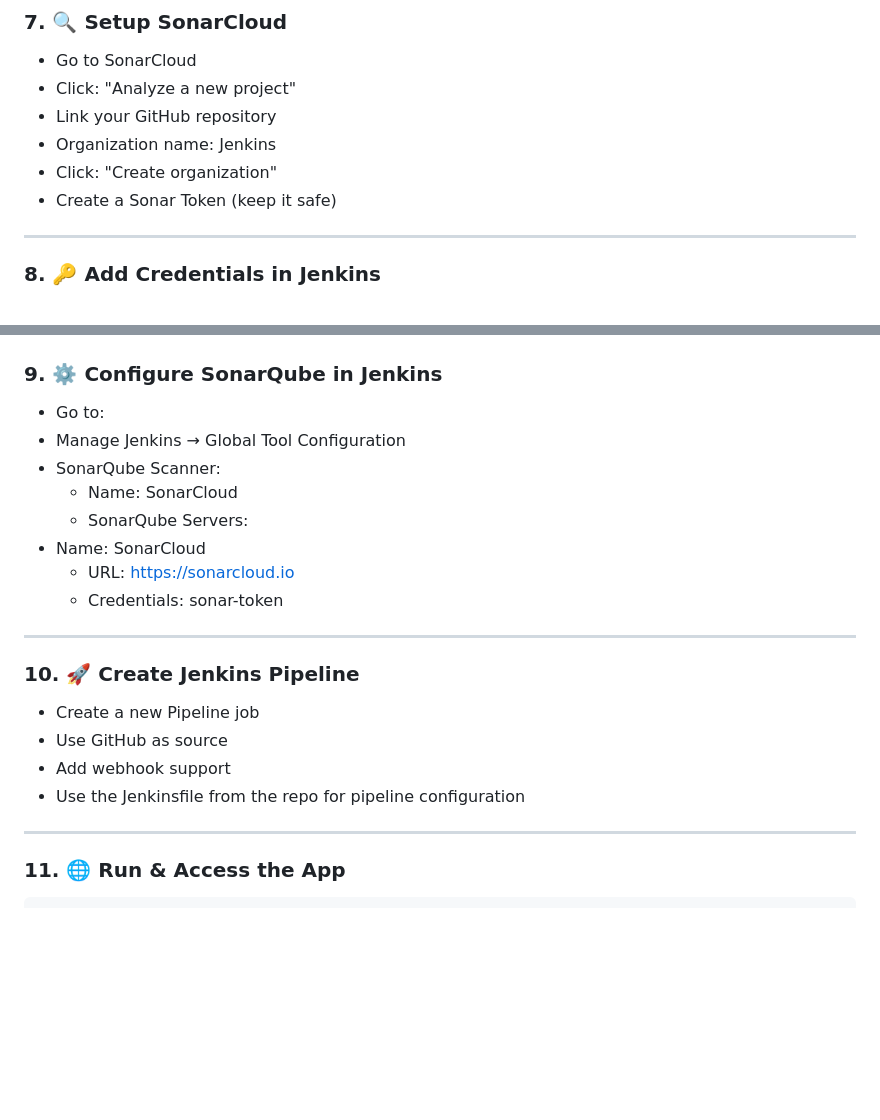
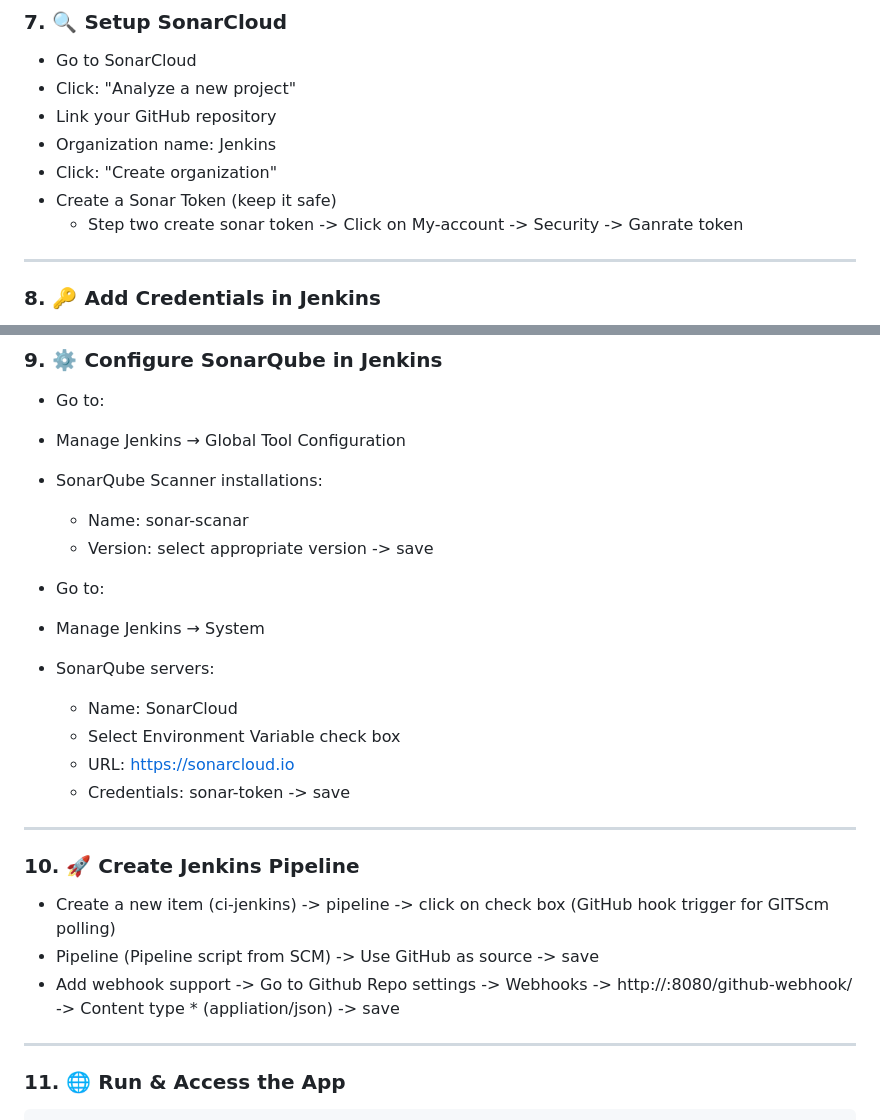
Before and after one commit to ashubambal/crud-app, a Markdown page: README.md, 2 parts joined by grey strips. GitHub-like rendering; blank space fills up the shorter version.

```diff
--- a/README.md
+++ b/README.md
@@ -84,6 +84,7 @@ A simple CRUD (Create, Read, Update, Delete) Node.js application with MySQL data
 - Organization name: Jenkins
 - Click: "Create organization"
 - Create a Sonar Token (keep it safe)
+    - Step two create sonar token -> Click on My-account -> Security -> Ganrate token
 
 ---
 
@@ -104,21 +105,25 @@ A simple CRUD (Create, Read, Update, Delete) Node.js application with MySQL data
 
 - Go to:
 - Manage Jenkins → Global Tool Configuration
-- SonarQube Scanner:
+- SonarQube Scanner installations:
+    - Name: sonar-scanar
+    - Version: select appropriate version -> save
+
+ - Go to:
+- Manage Jenkins → System
+- SonarQube servers:
     - Name: SonarCloud
-    - SonarQube Servers:
-- Name: SonarCloud
+    - Select Environment Variable check box
     - URL: https://sonarcloud.io
-    - Credentials: sonar-token
+    - Credentials: sonar-token -> save
 
 ---
 
 ### 10. 🚀 Create Jenkins Pipeline
 
-- Create a new Pipeline job
-- Use GitHub as source
-- Add webhook support
-- Use the Jenkinsfile from the repo for pipeline configuration
+- Create a new item (ci-jenkins) -> pipeline -> click on check box (GitHub hook trigger for GITScm polling)
+- Pipeline (Pipeline script from SCM) -> Use GitHub as source -> save
+- Add webhook support -> Go to Github Repo settings -> Webhooks -> http://<EC2-IP>:8080/github-webhook/ -> Content type * (appliation/json) -> save
 
 ---
 
```
